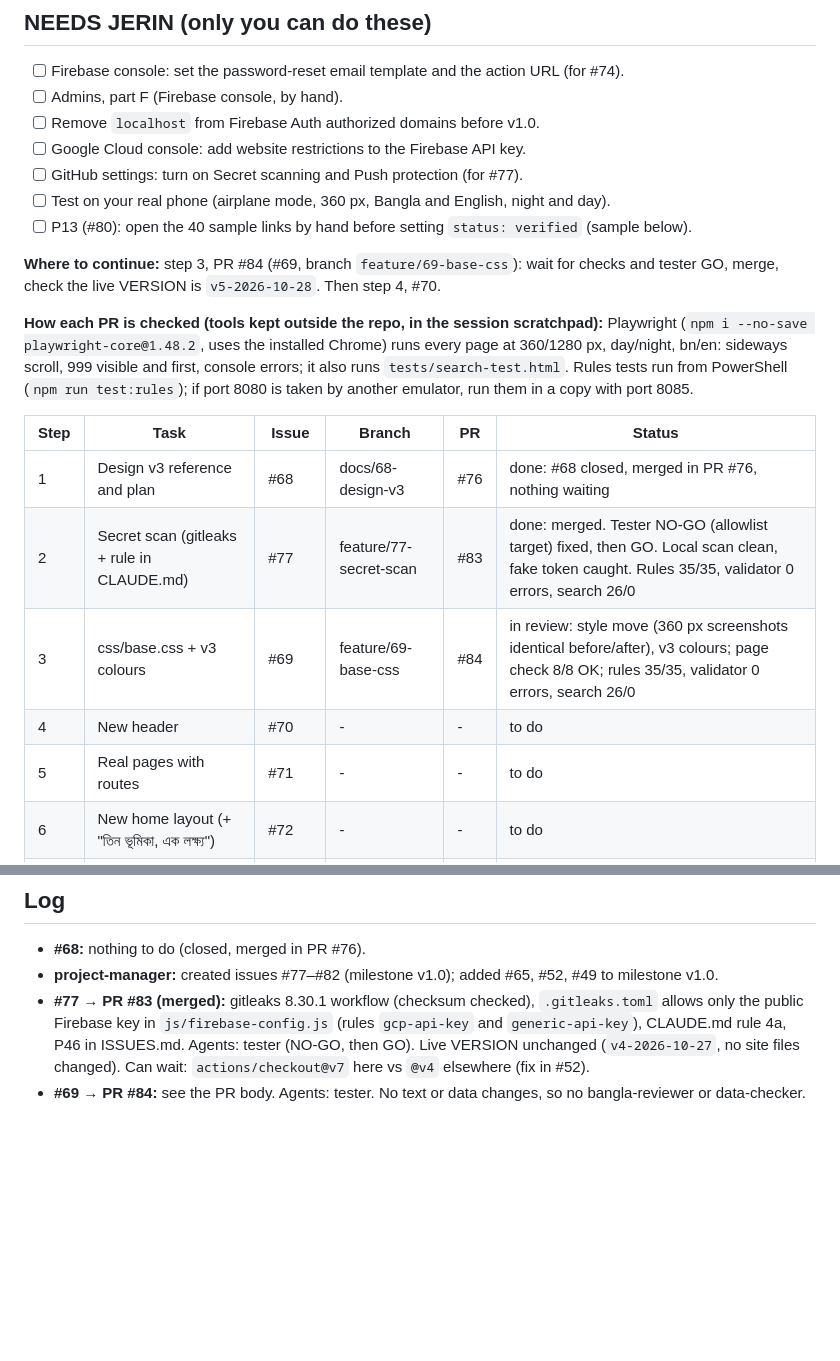
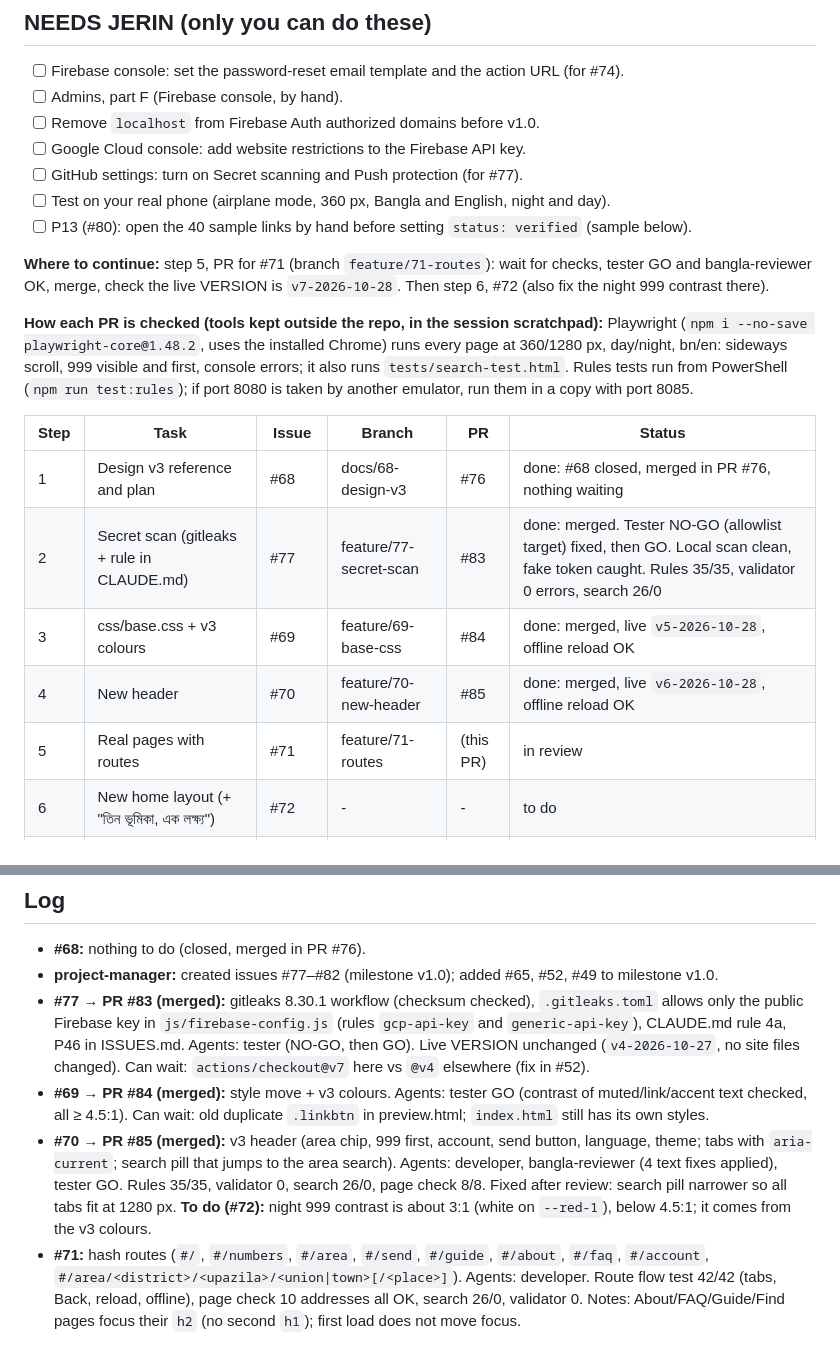
Before and after one commit to Jerin101/safe-connect, a Markdown page: docs/AUTOPILOT_LOG.md, 2 parts joined by grey strips. Drawn GitHub-style; blank space fills up the shorter version.

Commit message:
Update autopilot log (#71)

```diff
--- a/docs/AUTOPILOT_LOG.md
+++ b/docs/AUTOPILOT_LOG.md
@@ -9,7 +9,7 @@
 - [ ] Test on your real phone (airplane mode, 360 px, Bangla and English, night and day).
 - [ ] P13 (#80): open the 40 sample links by hand before setting `status: verified` (sample below).
 
-**Where to continue:** step 3, PR #84 (#69, branch `feature/69-base-css`): wait for checks and tester GO, merge, check the live VERSION is `v5-2026-10-28`. Then step 4, #70.
+**Where to continue:** step 5, PR for #71 (branch `feature/71-routes`): wait for checks, tester GO and bangla-reviewer OK, merge, check the live VERSION is `v7-2026-10-28`. Then step 6, #72 (also fix the night 999 contrast there).
 
 **How each PR is checked (tools kept outside the repo, in the session scratchpad):** Playwright (`npm i --no-save playwright-core@1.48.2`, uses the installed Chrome) runs every page at 360/1280 px, day/night, bn/en: sideways scroll, 999 visible and first, console errors; it also runs `tests/search-test.html`. Rules tests run from PowerShell (`npm run test:rules`); if port 8080 is taken by another emulator, run them in a copy with port 8085.
 
@@ -17,9 +17,9 @@
 |---|---|---|---|---|---|
 | 1 | Design v3 reference and plan | #68 | docs/68-design-v3 | #76 | done: #68 closed, merged in PR #76, nothing waiting |
 | 2 | Secret scan (gitleaks + rule in CLAUDE.md) | #77 | feature/77-secret-scan | #83 | done: merged. Tester NO-GO (allowlist target) fixed, then GO. Local scan clean, fake token caught. Rules 35/35, validator 0 errors, search 26/0 |
-| 3 | css/base.css + v3 colours | #69 | feature/69-base-css | #84 | in review: style move (360 px screenshots identical before/after), v3 colours; page check 8/8 OK; rules 35/35, validator 0 errors, search 26/0 |
-| 4 | New header | #70 | - | - | to do |
-| 5 | Real pages with routes | #71 | - | - | to do |
+| 3 | css/base.css + v3 colours | #69 | feature/69-base-css | #84 | done: merged, live `v5-2026-10-28`, offline reload OK |
+| 4 | New header | #70 | feature/70-new-header | #85 | done: merged, live `v6-2026-10-28`, offline reload OK |
+| 5 | Real pages with routes | #71 | feature/71-routes | (this PR) | in review |
 | 6 | New home layout (+ "তিন ভূমিকা, এক লক্ষ্য") | #72 | - | - | to do |
 | 7 | Sign-in modal + Google error messages | #73 | - | - | to do |
 | 8 | Password-reset page (code only) | #74 | - | - | to do |
@@ -42,4 +42,6 @@ Reminder: volunteer and report tests use a test account and a fake code, and the
 - **#68:** nothing to do (closed, merged in PR #76).
 - **project-manager:** created issues #77–#82 (milestone v1.0); added #65, #52, #49 to milestone v1.0.
 - **#77 → PR #83 (merged):** gitleaks 8.30.1 workflow (checksum checked), `.gitleaks.toml` allows only the public Firebase key in `js/firebase-config.js` (rules `gcp-api-key` and `generic-api-key`), CLAUDE.md rule 4a, P46 in ISSUES.md. Agents: tester (NO-GO, then GO). Live VERSION unchanged (`v4-2026-10-27`, no site files changed). Can wait: `actions/checkout@v7` here vs `@v4` elsewhere (fix in #52).
-- **#69 → PR #84:** see the PR body. Agents: tester. No text or data changes, so no bangla-reviewer or data-checker.
+- **#69 → PR #84 (merged):** style move + v3 colours. Agents: tester GO (contrast of muted/link/accent text checked, all ≥ 4.5:1). Can wait: old duplicate `.linkbtn` in preview.html; `index.html` still has its own styles.
+- **#70 → PR #85 (merged):** v3 header (area chip, 999 first, account, send button, language, theme; tabs with `aria-current`; search pill that jumps to the area search). Agents: developer, bangla-reviewer (4 text fixes applied), tester GO. Rules 35/35, validator 0, search 26/0, page check 8/8. Fixed after review: search pill narrower so all tabs fit at 1280 px. **To do (#72):** night 999 contrast is about 3:1 (white on `--red-1`), below 4.5:1; it comes from the v3 colours.
+- **#71:** hash routes (`#/`, `#/numbers`, `#/area`, `#/send`, `#/guide`, `#/about`, `#/faq`, `#/account`, `#/area/<district>/<upazila>/<union|town>[/<place>]`). Agents: developer. Route flow test 42/42 (tabs, Back, reload, offline), page check 10 addresses all OK, search 26/0, validator 0. Notes: About/FAQ/Guide/Find pages focus their `h2` (no second `h1`); first load does not move focus.
```
